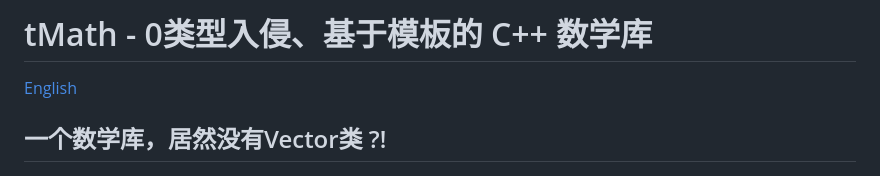
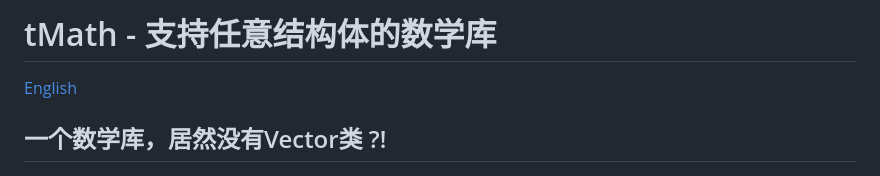
Before and after one commit to programmer-lx/tMath, a Markdown page: README-CN.md, the part around the change. Drawn GitHub-style.

```diff
--- a/README-CN.md
+++ b/README-CN.md
@@ -1,4 +1,4 @@
-# tMath - 0类型入侵、基于模板的 C++ 数学库
+# tMath - 支持任意结构体的数学库
 
 [English](README.md)
 
```
Also changed, not shown: README.md (+1 -1 lines).
